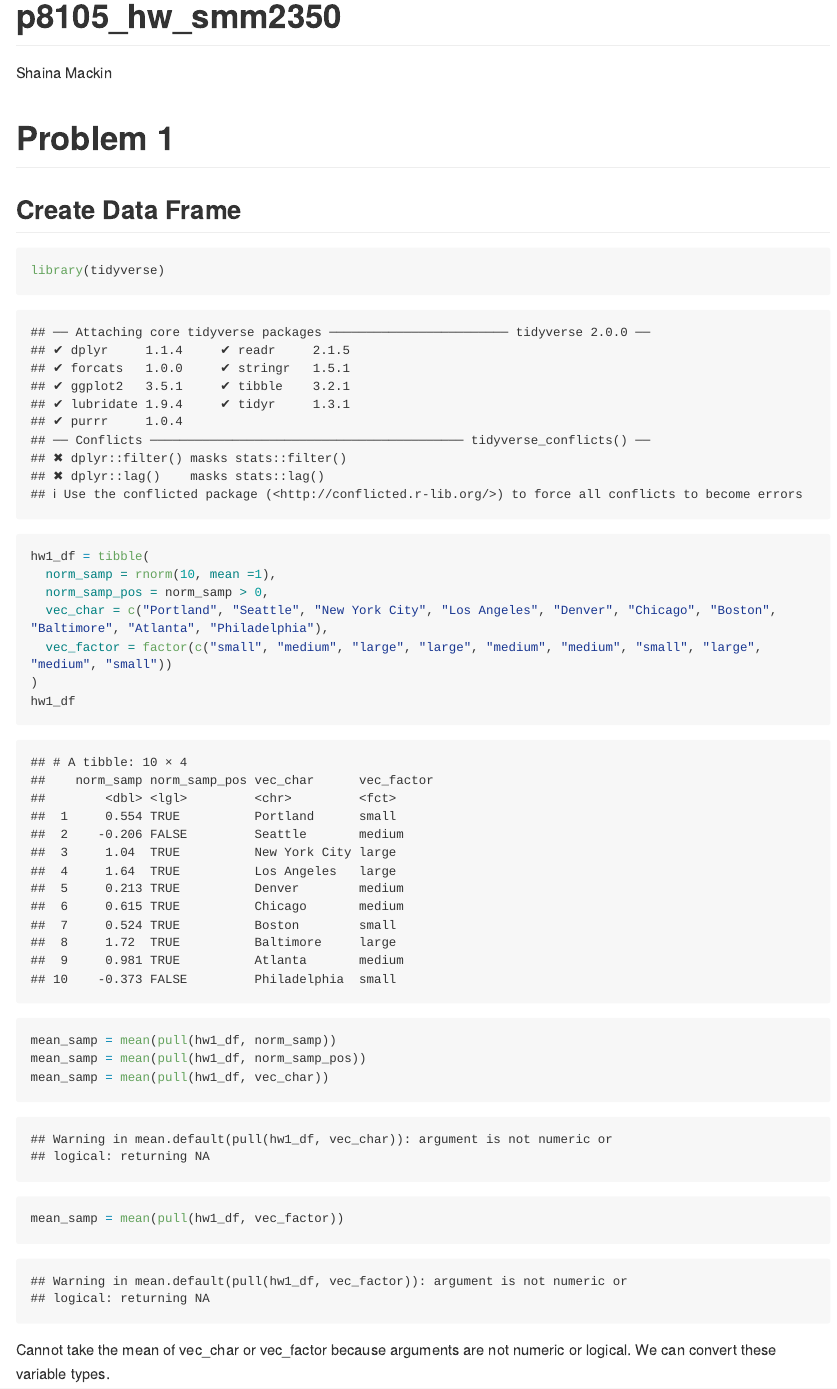
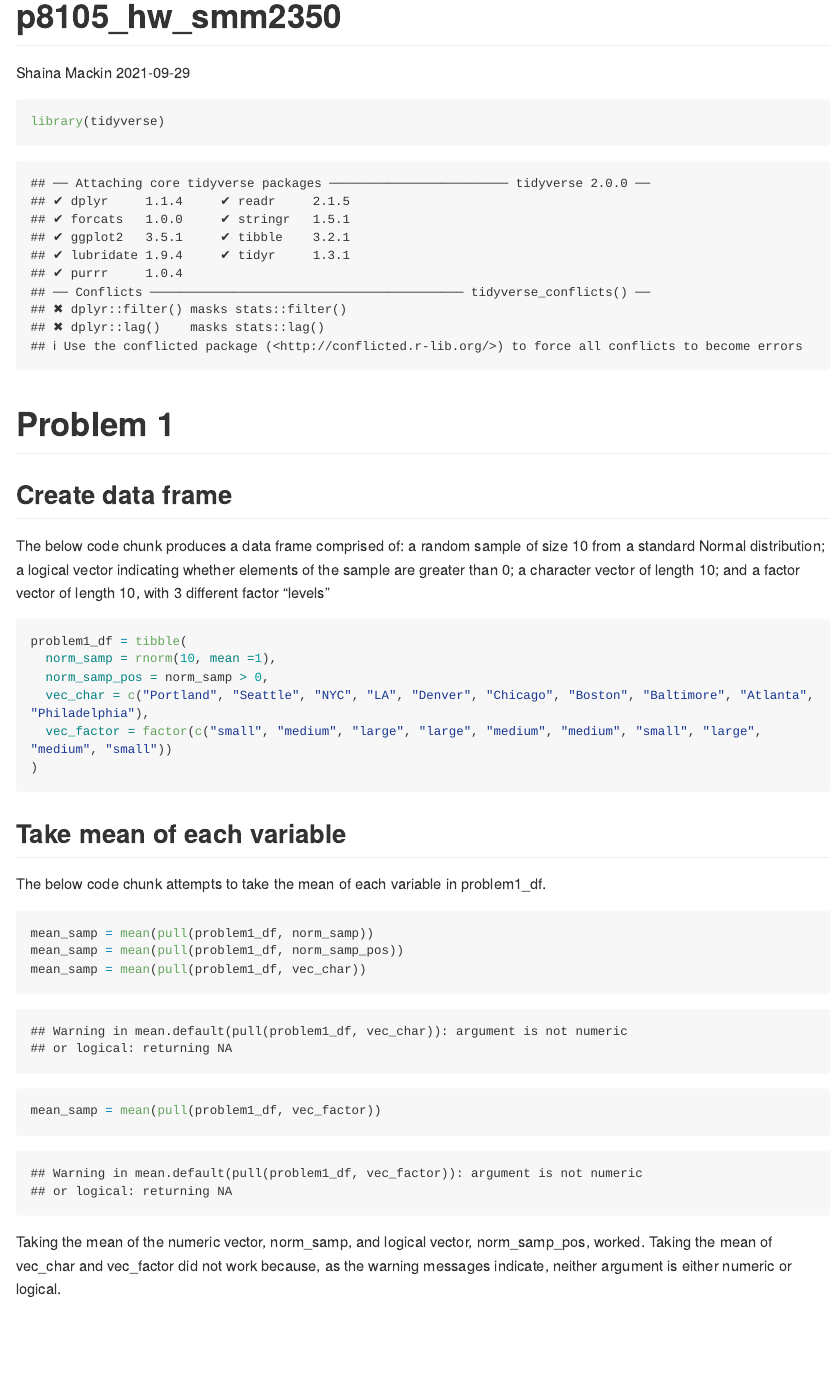
Before and after one commit to shainamackin/p8105_hw1_smm2350, an R Markdown document (p8105_hw1_smm2350.Rmd): the page in a window 1100 px wide, from its top. Rendered offline with R 4.5, knitr and Pandoc, with nearby package versions; code that draws random numbers runs with fixed seeds of ours; long lines of code are wrapped.

Commit message:
committing problem 1 syntax updates amd mean code chunk

````diff
--- a/p8105_hw1_smm2350.Rmd
+++ b/p8105_hw1_smm2350.Rmd
@@ -4,32 +5,42 @@ author: "Shaina Mackin"
 output: github_document
 ---
 
+```{r tidyverse}
+library(tidyverse)
+```
+
 # Problem 1
-## Create Data Frame
 
-```{r problem1_a}
+## Create data frame
 
-library(tidyverse)
+The below code chunk produces a data frame comprised of:
+a random sample of size 10 from a standard Normal distribution;
+a logical vector indicating whether elements of the sample are greater than 0;
+a character vector of length 10;
+and a factor vector of length 10, with 3 different factor “levels”
 
-hw1_df = tibble(
+```{r problem1_df}
+
+problem1_df = tibble(
   norm_samp = rnorm(10, mean =1),
   norm_samp_pos = norm_samp > 0,
-  vec_char = c("Portland", "Seattle", "New York City", "Los Angeles", "Denver", "Chicago", "Boston", "Baltimore", "Atlanta", "Philadelphia"),
+  vec_char = c("Portland", "Seattle", "NYC", "LA", "Denver", "Chicago", "Boston", "Baltimore", "Atlanta", "Philadelphia"),
   vec_factor = factor(c("small", "medium", "large", "large", "medium", "medium", "small", "large", "medium", "small"))
 )
-hw1_df
-
-mean_samp = mean(pull(hw1_df, norm_samp))
-mean_samp = mean(pull(hw1_df, norm_samp_pos))
-mean_samp = mean(pull(hw1_df, vec_char))
-mean_samp = mean(pull(hw1_df, vec_factor))
 
 ```
 
-Cannot take the mean of vec_char or vec_factor because arguments are not numeric or logical.
-We can convert these variable types.
+## Take mean of each variable
 
-```{r problem1_b, EVAL = FALSE}
+The below code chunk attempts to take the mean of each variable in problem1_df.
 
+```{r problem1_means}
+
+mean_samp = mean(pull(problem1_df, norm_samp))
+mean_samp = mean(pull(problem1_df, norm_samp_pos))
+mean_samp = mean(pull(problem1_df, vec_char))
+mean_samp = mean(pull(problem1_df, vec_factor))
 
 ```
+
+Taking the mean of the numeric vector, norm_samp, and logical vector, norm_samp_pos, worked. Taking the mean of vec_char and vec_factor did not work because, as the warning messages indicate, neither argument is either numeric or logical.
````
Also changed, not shown: p8105_hw1_smm2350.Rmd (1 more changed lines).
